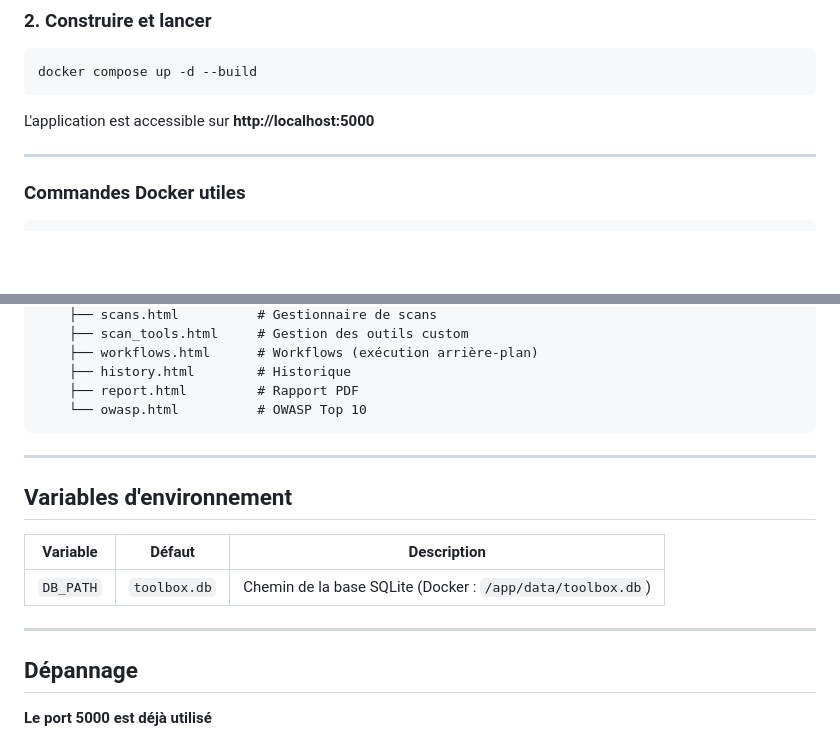
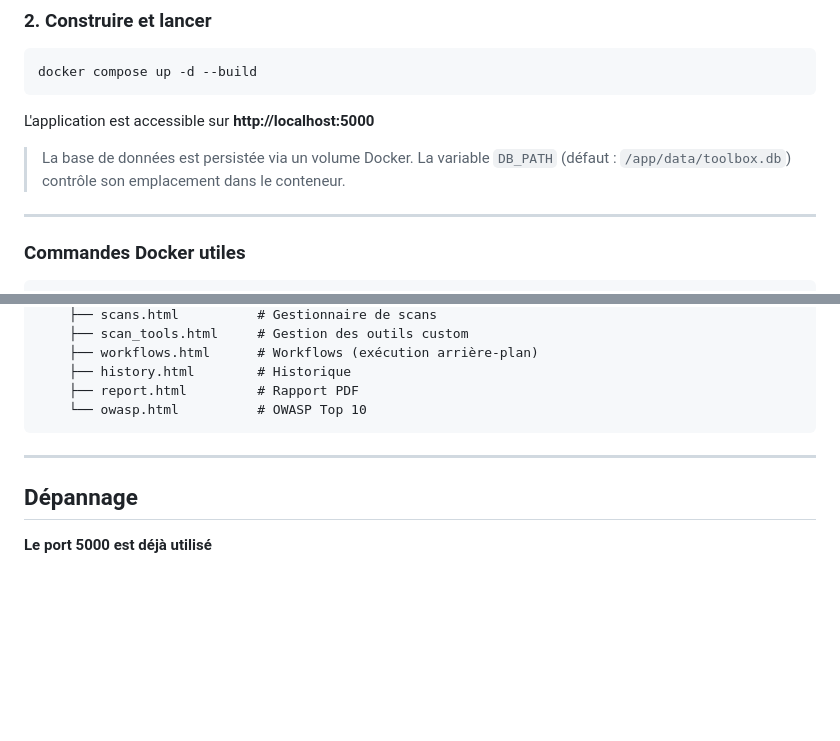
Before and after one commit to DFDE34/ACMD-TOOLBOX-V2, a Markdown page: README.md, 2 parts joined by grey strips. Rendered like a GitHub page; blank space fills up the shorter version.

Commit message:
README: move DB_PATH into Docker section, remove Variables d'environnement
Co-Authored-By: Claude Sonnet 4.6 <noreply@anthropic.com>

````diff
--- a/README.md
+++ b/README.md
@@ -94,6 +94,8 @@ docker compose up -d --build
 ```
 
 L'application est accessible sur **http://localhost:5000**
+
+> La base de données est persistée via un volume Docker. La variable `DB_PATH` (défaut : `/app/data/toolbox.db`) contrôle son emplacement dans le conteneur.
 
 ---
 
@@ -294,14 +296,6 @@ ACMD-TOOLBOX-V2/
 
 ---
 
-## Variables d'environnement
-
-| Variable | Défaut | Description |
-|----------|--------|-------------|
-| `DB_PATH` | `toolbox.db` | Chemin de la base SQLite (Docker : `/app/data/toolbox.db`) |
-
----
-
 ## Dépannage
 
 **Le port 5000 est déjà utilisé**
````
